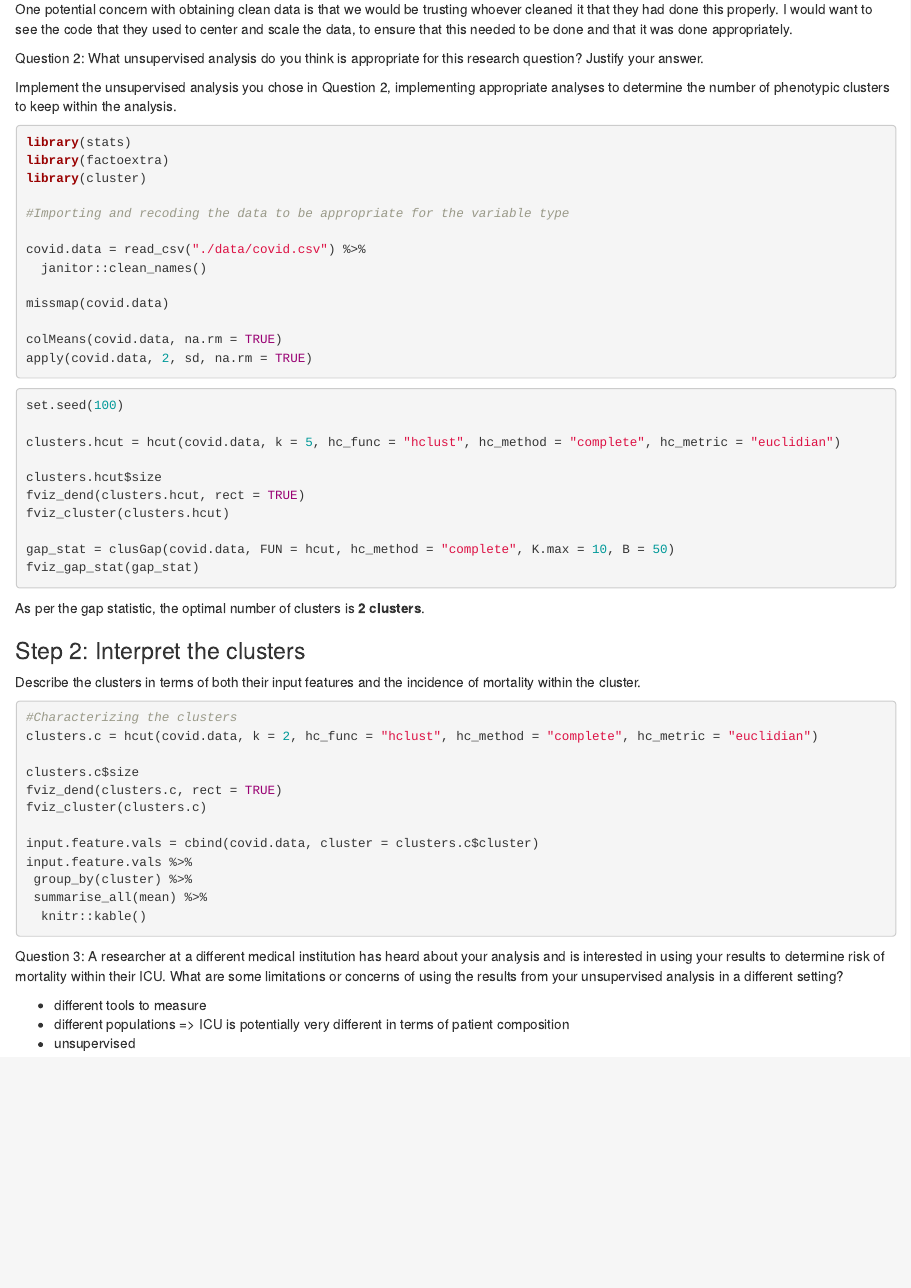
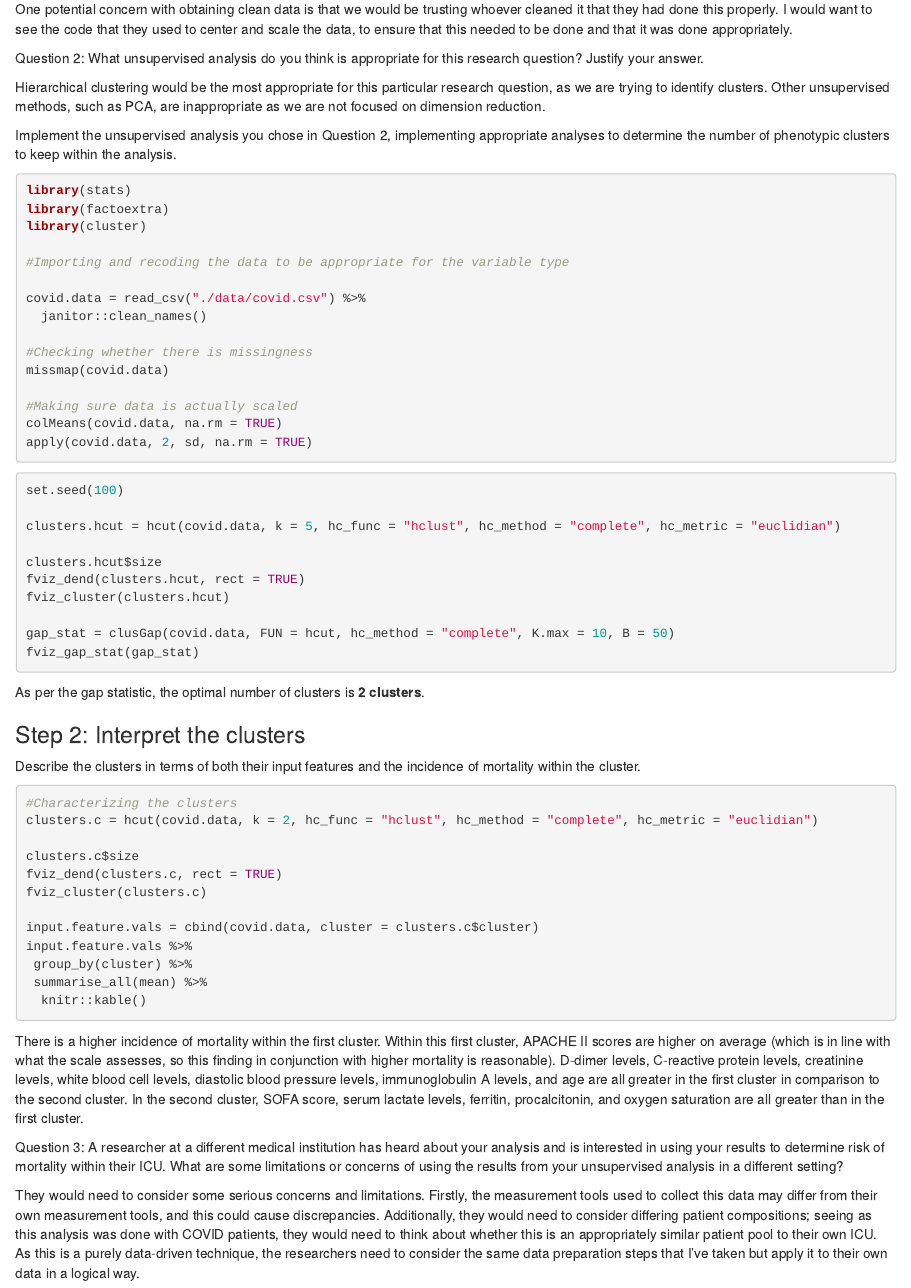
Before and after one commit to MeganMarziali/ml_hw8_mem2371, an R Markdown document (ml_hw8_mem2371.RMD): the page in a window 1100 px wide, from 6700 px down. Rendered offline with R 4.5, knitr and Pandoc, with nearby package versions; the code chunks are not run, so their results and figures are left out.

Commit message:
completing writing for question 3

````diff
--- a/ml_hw8_mem2371.RMD
+++ b/ml_hw8_mem2371.RMD
@@ -354,6 +354,8 @@ One potential concern with obtaining clean data is that we would be trusting who
 
 Question 2: What unsupervised analysis do you think is appropriate for this research question? Justify your answer.
 
+Hierarchical clustering would be the most appropriate for this particular research question, as we are trying to identify clusters. Other unsupervised methods, such as PCA, are inappropriate as we are not focused on dimension reduction.
+
 Implement the unsupervised analysis you chose in Question 2, implementing appropriate analyses to determine the number of phenotypic clusters to keep within the analysis.
 
 ```{r}
@@ -366,8 +368,10 @@ library(cluster)
 covid.data = read_csv("./data/covid.csv") %>%
   janitor::clean_names()
 
+#Checking whether there is missingness
 missmap(covid.data)
 
+#Making sure data is actually scaled
 colMeans(covid.data, na.rm = TRUE)
 apply(covid.data, 2, sd, na.rm = TRUE)
 ```
@@ -406,8 +410,8 @@ input.feature.vals %>%
   knitr::kable()
 ```
 
+There is a higher incidence of mortality within the first cluster. Within this first cluster, APACHE II scores are higher on average (which is in line with what the scale assesses, so this finding in conjunction with higher mortality is reasonable). D-dimer levels, C-reactive protein levels, creatinine levels, white blood cell levels, diastolic blood pressure levels, immunoglobulin A levels, and age are all greater in the first cluster in comparison to the second cluster. In the second cluster, SOFA score, serum lactate levels, ferritin, procalcitonin, and oxygen saturation are all greater than in the first cluster.
+
 Question 3: A researcher at a different medical institution has heard about your analysis and is interested in using your results to determine risk of mortality within their ICU. What are some limitations or concerns of using the results from your unsupervised analysis in a different setting?
 
-- different tools to measure
-- different populations => ICU is potentially very different in terms of patient composition
-- unsupervised
+They would need to consider some serious concerns and limitations. Firstly, the measurement tools used to collect this data may differ from their own measurement tools, and this could cause discrepancies. Additionally, they would need to consider differing patient compositions; seeing as this analysis was done with COVID patients, they would need to think about whether this is an appropriately similar patient pool to their own ICU. As this is a purely data-driven technique, the researchers need to consider the same data preparation steps that I've taken but apply it to their own data in a logical way.
````
